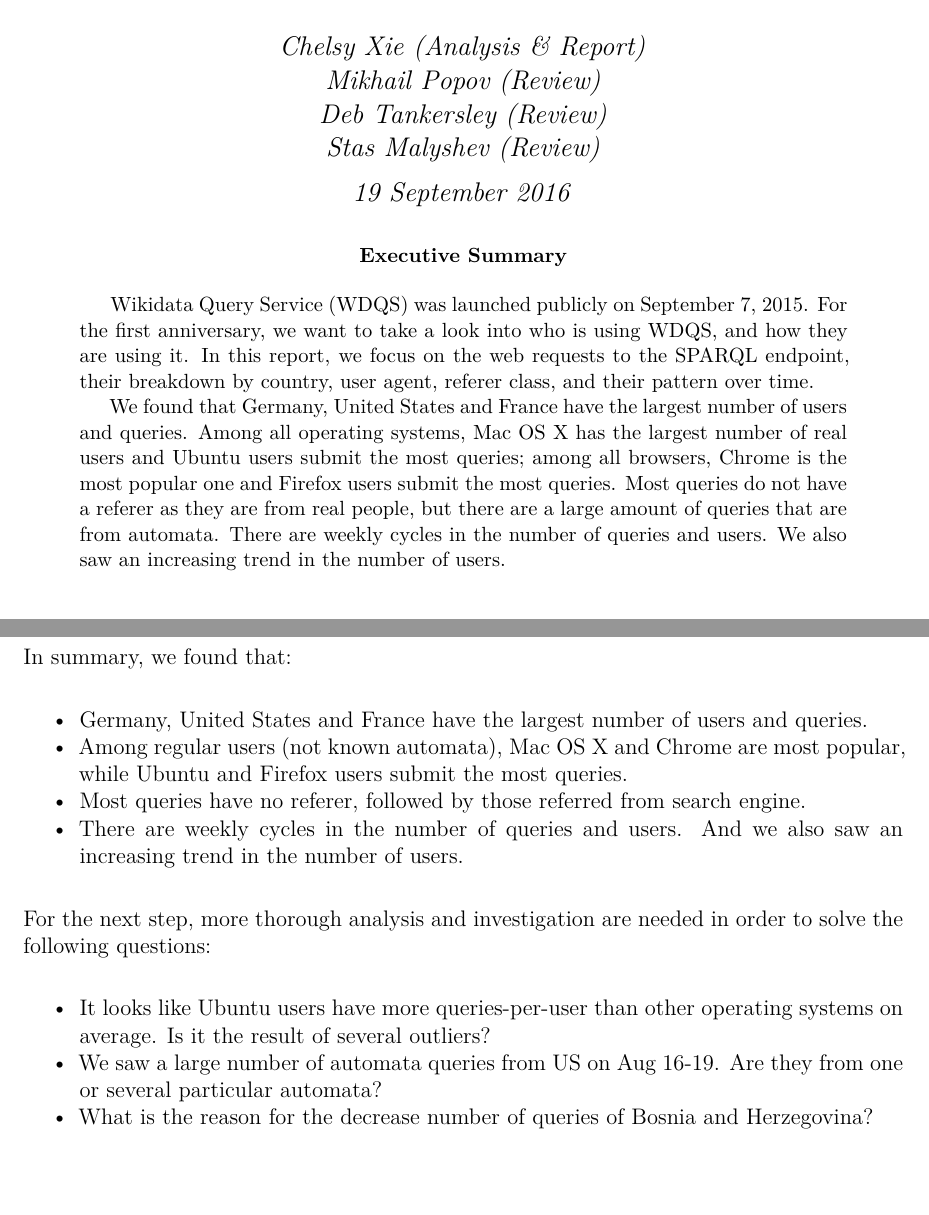
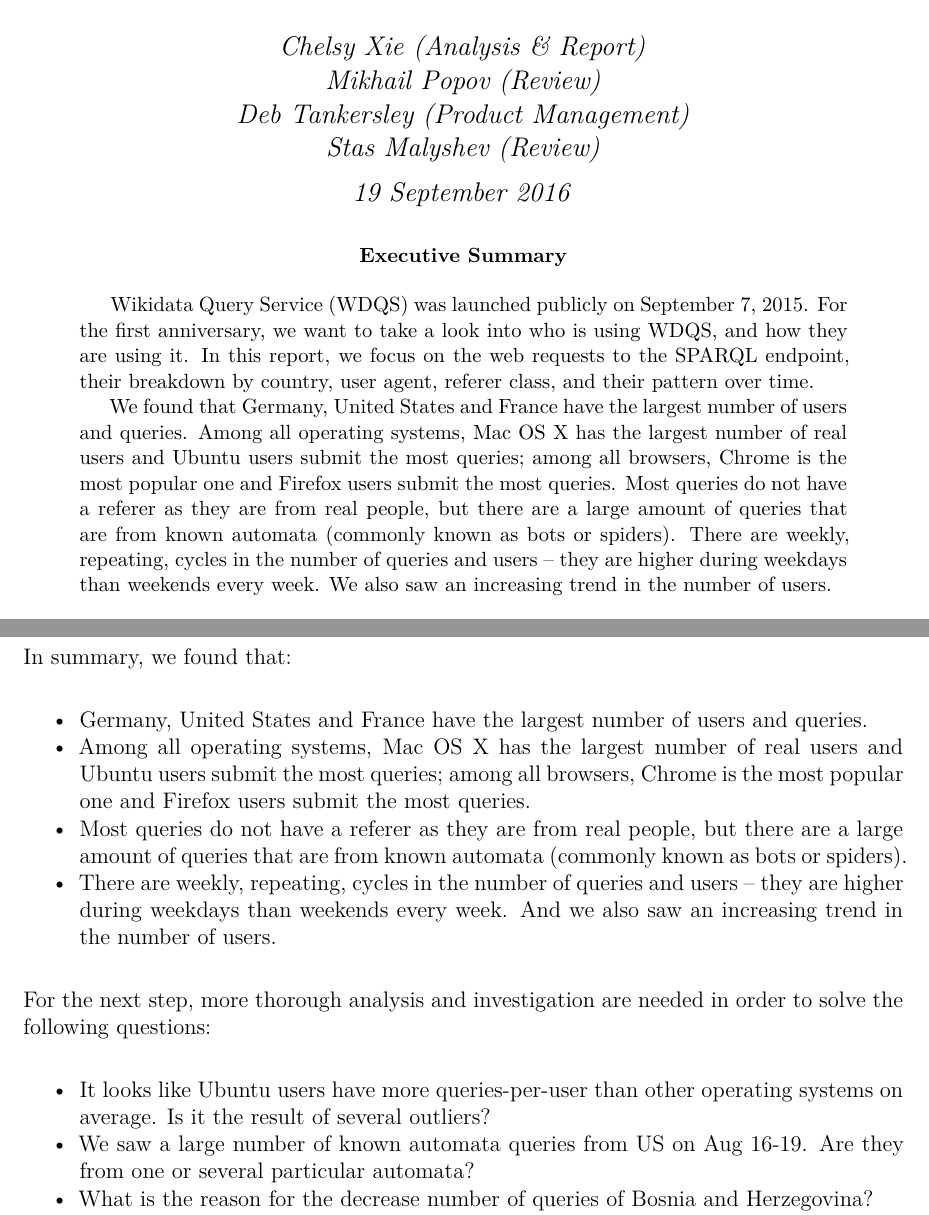
Before and after one commit to wikimedia-research/Discovery-WDQS-Usage-Explore, a LaTeX paper (report.tex): two parts of pages 1 and 12 of 12, joined at a grey line, cut so that both start at the same text, the shorter picture padded with empty space. Compiled offline with XeLaTeX; a missing font is replaced by an installed copy or a similar font.

Commit message:
final final report

```diff
--- a/report.tex
+++ b/report.tex
@@ -27,7 +27,7 @@
 \PassOptionsToPackage{usenames,dvipsnames}{color} % color is loaded by hyperref
 \hypersetup{unicode=true,
             pdftitle={Exploration on the Use of WDQS},
-            pdfauthor={Chelsy Xie (Analysis \& Report); Mikhail Popov (Review); Deb Tankersley (Review); Stas Malyshev (Review)},
+            pdfauthor={Chelsy Xie (Analysis \& Report); Mikhail Popov (Review); Deb Tankersley (Product Management); Stas Malyshev (Review)},
             pdfsubject={Breakdown by Geography, User Agent and Referer Class},
             pdfborder={0 0 0},
             breaklinks=true}
@@ -67,7 +67,7 @@
   \pretitle{\vspace{\droptitle}\centering\huge}
   \posttitle{\par}
 \subtitle{Breakdown by Geography, User Agent and Referer Class}
-  \author{Chelsy Xie (Analysis \& Report) \\ Mikhail Popov (Review) \\ Deb Tankersley (Review) \\ Stas Malyshev (Review)}
+  \author{Chelsy Xie (Analysis \& Report) \\ Mikhail Popov (Review) \\ Deb Tankersley (Product Management) \\ Stas Malyshev (Review)}
   \preauthor{\centering\large\emph}
   \postauthor{\par}
   \predate{\centering\large\emph}
@@ -107,7 +107,7 @@
 \begin{abstract}
 Wikidata Query Service (WDQS) was launched publicly on September 7, 2015. For the first anniversary, we want to take a look into who is using WDQS, and how they are using it. In this report, we focus on the web requests to the SPARQL endpoint, their breakdown by country, user agent, referer class, and their pattern over time.
 
-We found that Germany, United States and France have the largest number of users and queries. Among all operating systems, Mac OS X has the largest number of real users and Ubuntu users submit the most queries; among all browsers, Chrome is the most popular one and Firefox users submit the most queries. Most queries do not have a referer as they are from real people, but there are a large amount of queries that are from automata. There are weekly cycles in the number of queries and users. We also saw an increasing trend in the number of users.
+We found that Germany, United States and France have the largest number of users and queries. Among all operating systems, Mac OS X has the largest number of real users and Ubuntu users submit the most queries; among all browsers, Chrome is the most popular one and Firefox users submit the most queries. Most queries do not have a referer as they are from real people, but there are a large amount of queries that are from known automata (commonly known as bots or spiders). There are weekly, repeating, cycles in the number of queries and users -- they are higher during weekdays than weekends every week. We also saw an increasing trend in the number of users.
 \end{abstract}
 
 \subsection{Data}\label{data}
@@ -191,7 +191,7 @@
 \begin{figure}[H]
 \centering
 \includegraphics[width=9cm,height=9cm,keepaspectratio]{figures/all_query_ts.png}
-\caption{There seems to be a weekly cycle in the number of automata
+\caption{There seems to be a weekly cycle in the number of known automata
 queries. After the spike (August 16-19), both types of queries saw an
 increase.}
 \end{figure}
@@ -233,7 +233,7 @@
 \begin{figure}[H]
 \centering
 \includegraphics[width=9cm,height=9cm,keepaspectratio]{figures/all_query_ecl_us_spider0816_ts.png}
-\caption{After excluding the automata queries from US Aug 16-19, the
+\caption{After excluding the known automata queries from US Aug 16-19, the
 weekly cycle seems to hold for those days. Further investigation is
 needed to find out whether this spike is contributed by a particular
 automata.\label{eclus}}
@@ -266,7 +266,7 @@
 \includegraphics[width=9cm,height=9cm,keepaspectratio]{figures/median_time_firstbyte_ts.png}
 \caption{Time to first byte is a measurement used as an indication of
 the responsiveness of our servers. We saw a sharp decrease around August
-17, which may be the result of the large number of automata queries. We
+17, which may be the result of the large number of known automata queries. We
 also saw two spikes around July 25 and August 13, of which further
 investigation is needed.}
 \end{figure}
@@ -283,13 +283,15 @@
   Germany, United States and France have the largest number of users and
   queries.
 \item
-  Among regular users (not known automata), Mac OS X and Chrome are most
-  popular, while Ubuntu and Firefox users submit the most queries.
+  Among all operating systems, Mac OS X has the largest number of real users and Ubuntu users
+  submit the most queries; among all browsers, Chrome is the most popular one and Firefox users
+  submit the most queries.
 \item
-  Most queries have no referer, followed by those referred from search
-  engine.
+  Most queries do not have a referer as they are from real people, but there are a large amount of
+  queries that are from known automata (commonly known as bots or spiders).
 \item
-  There are weekly cycles in the number of queries and users. And we
+  There are weekly, repeating, cycles in the number of queries and users -- they are higher during
+  weekdays than weekends every week. And we
   also saw an increasing trend in the number of users.
 \end{itemize}
 
@@ -302,7 +304,7 @@
   It looks like Ubuntu users have more queries-per-user than other
   operating systems on average. Is it the result of several outliers?
 \item
-  We saw a large number of automata queries from US on Aug 16-19. Are
+  We saw a large number of known automata queries from US on Aug 16-19. Are
   they from one or several particular automata?
 \item
   What is the reason for the decrease number of queries of Bosnia and
```
Also changed, not shown: report.tex (8 more changed lines), 1 other file.
